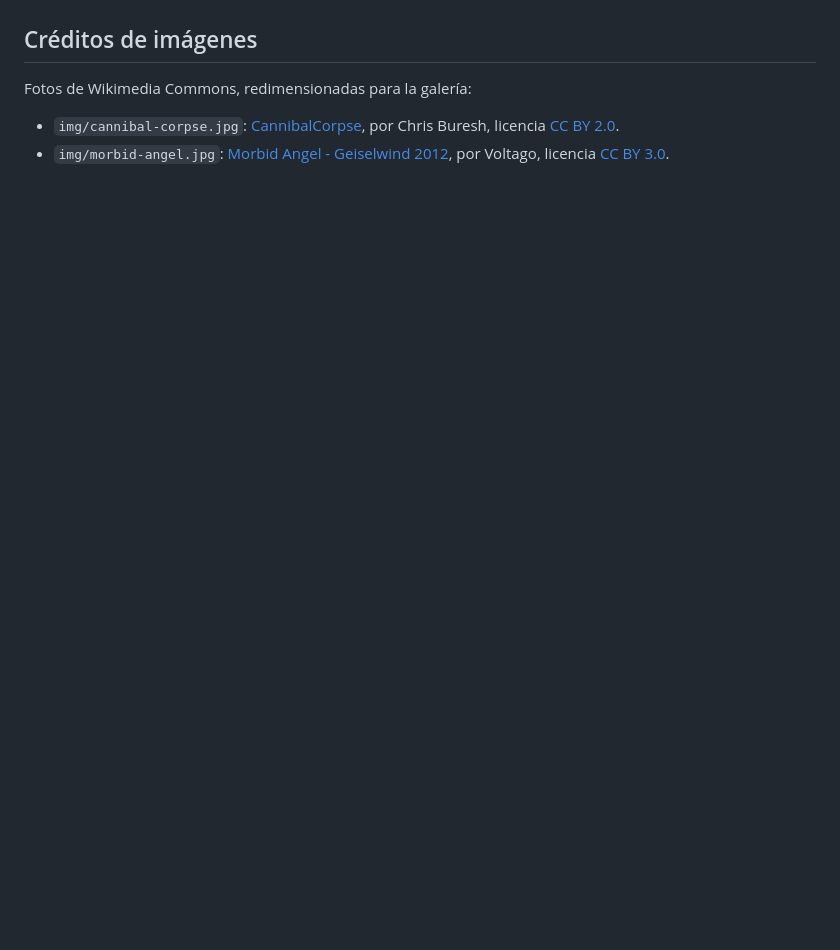
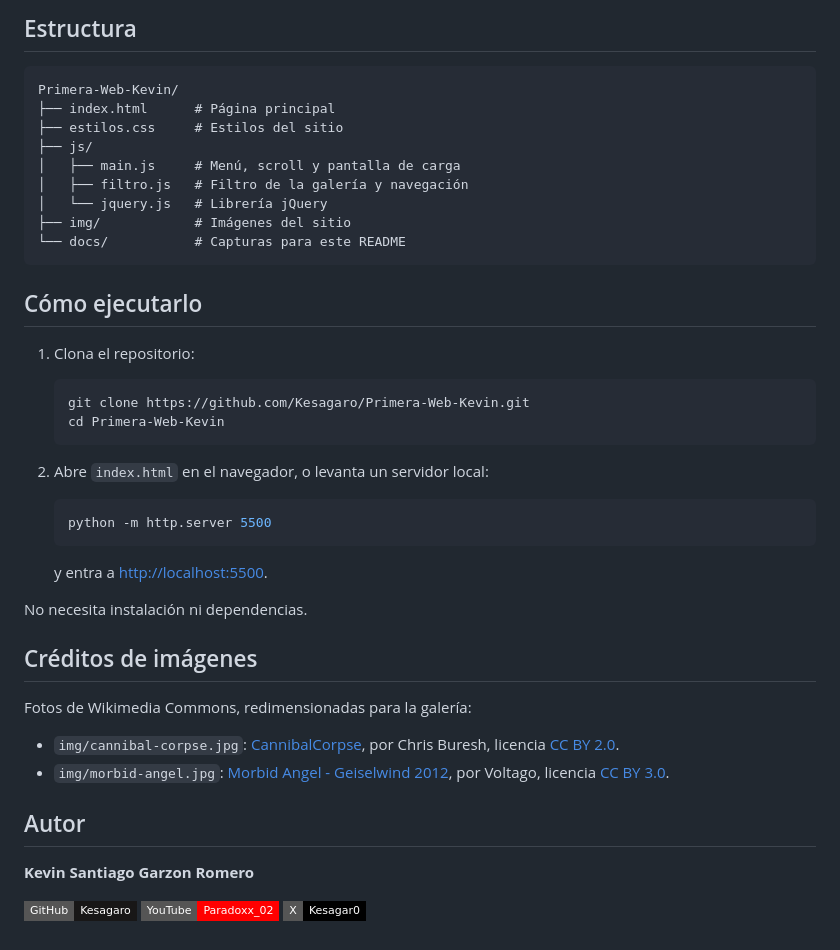
Before and after one commit to Kesagaro/Primera-Web-Kevin, a Markdown page: README.md, the part around the change printed below. GitHub-like rendering; badges without logos; blank space fills up the shorter version.

Commit message:
docs(readme): rediseñar README con capturas, características e instrucciones

````diff
--- a/README.md
+++ b/README.md
@@ -4,3 +46,35 @@ Kevin Santiago Garzon Romero
+## Estructura
+
+```
+Primera-Web-Kevin/
+├── index.html      # Página principal
+├── estilos.css     # Estilos del sitio
+├── js/
+│   ├── main.js     # Menú, scroll y pantalla de carga
+│   ├── filtro.js   # Filtro de la galería y navegación
+│   └── jquery.js   # Librería jQuery
+├── img/            # Imágenes del sitio
+└── docs/           # Capturas para este README
+```
+
+## Cómo ejecutarlo
+
+1. Clona el repositorio:
+
+   ```bash
+   git clone https://github.com/Kesagaro/Primera-Web-Kevin.git
+   cd Primera-Web-Kevin
+   ```
+
+2. Abre `index.html` en el navegador, o levanta un servidor local:
+
+   ```bash
+   python -m http.server 5500
+   ```
+
+   y entra a <http://localhost:5500>.
+
+No necesita instalación ni dependencias.
 
 ## Créditos de imágenes
 
@@ -8,3 +82,11 @@ Fotos de Wikimedia Commons, redimensionadas para la galería:
 
 - `img/cannibal-corpse.jpg`: [CannibalCorpse](https://commons.wikimedia.org/wiki/File:CannibalCorpse.jpg), por Chris Buresh, licencia [CC BY 2.0](https://creativecommons.org/licenses/by/2.0/).
 - `img/morbid-angel.jpg`: [Morbid Angel - Geiselwind 2012](https://commons.wikimedia.org/wiki/File:Morbid_Angel_-_Geiselwind_2012.jpg), por Voltago, licencia [CC BY 3.0](https://creativecommons.org/licenses/by/3.0/).
+
+## Autor
+
+**Kevin Santiago Garzon Romero**
+
+[![GitHub](https://img.shields.io/badge/GitHub-Kesagaro-181717?style=flat-square&logo=github)](https://github.com/Kesagaro)
+[![YouTube](https://img.shields.io/badge/YouTube-Paradoxx__02-FF0000?style=flat-square&logo=youtube&logoColor=white)](https://www.youtube.com/@Paradoxx_02)
+[![X](https://img.shields.io/badge/X-Kesagar0-000000?style=flat-square&logo=x&logoColor=white)](https://x.com/Kesagar0)
````
Also changed, not shown: other parts of README.md (+45 -3 lines), docs/captura-bandas.jpg (added), docs/captura-inicio.jpg (added).
